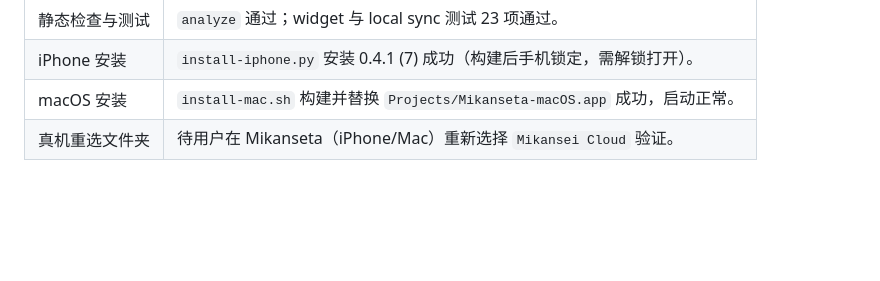
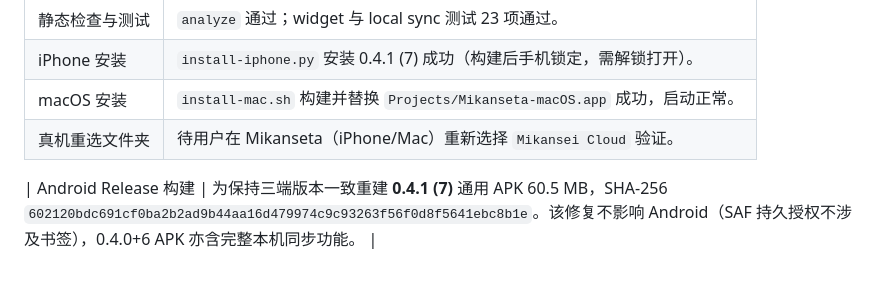
Before and after one commit to BingyanStudio/Mikansei, a Markdown page: Mikanseta/VALIDATION.md, the part around the change. Rendered like a GitHub page; blank space fills up the shorter version.

Commit message:
docs: record the 0.4.1 Android rebuild for version parity

```diff
--- a/Mikanseta/VALIDATION.md
+++ b/Mikanseta/VALIDATION.md
@@ -181,3 +181,5 @@ Flutter 命令在受限沙箱里会让 Dart 3.13.5 运行时于创建 isolate
 | iPhone 安装 | `install-iphone.py` 安装 0.4.1 (7) 成功（构建后手机锁定，需解锁打开）。 |
 | macOS 安装 | `install-mac.sh` 构建并替换 `Projects/Mikanseta-macOS.app` 成功，启动正常。 |
 | 真机重选文件夹 | 待用户在 Mikanseta（iPhone/Mac）重新选择 `Mikansei Cloud` 验证。 |
+
+| Android Release 构建 | 为保持三端版本一致重建 **0.4.1 (7)** 通用 APK 60.5 MB，SHA-256 `602120bdc691cf0ba2b2ad9b44aa16d479974c9c93263f56f0d8f5641ebc8b1e`。该修复不影响 Android（SAF 持久授权不涉及书签），0.4.0+6 APK 亦含完整本机同步功能。 |
```
